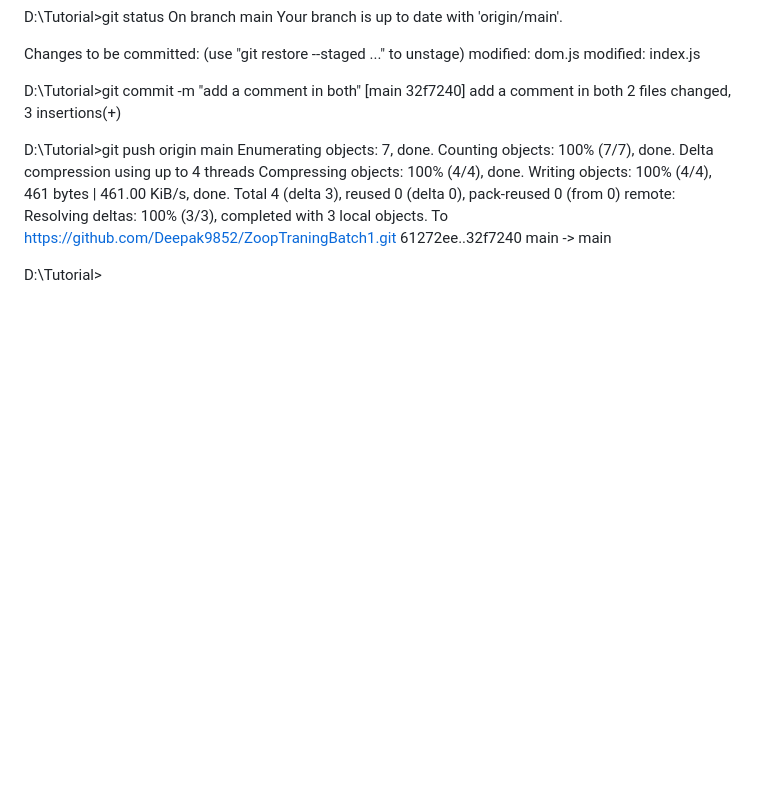
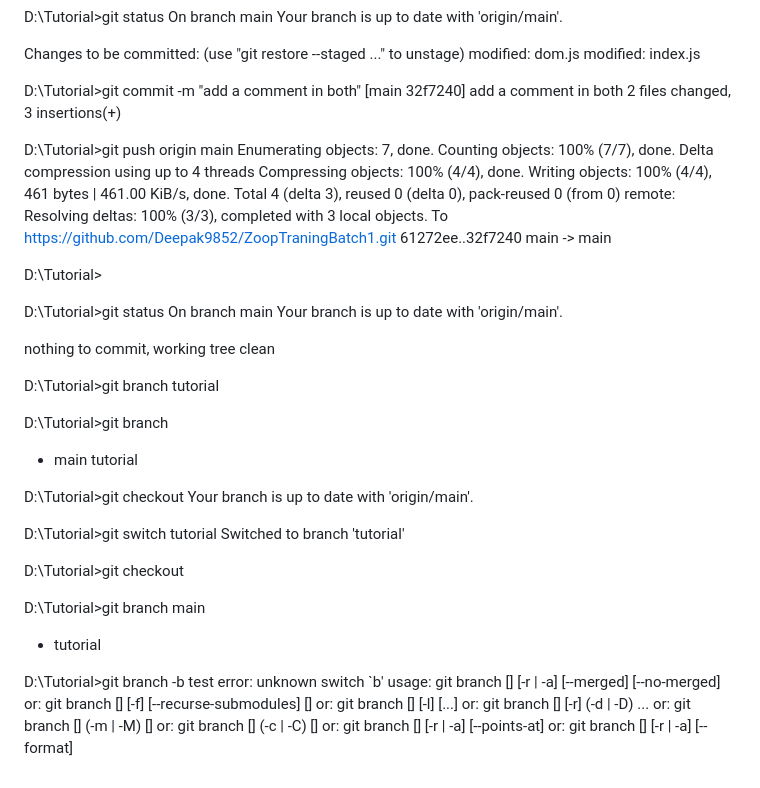
Before and after one commit to Deepak9852/ZoopTraningBatch1, a Markdown page: readme.md, the part around the change. Rendered like a GitHub page; blank space fills up the shorter version.

Commit message:
readme commit to tutorial branch

```diff
--- a/readme.md
+++ b/readme.md
@@ -165,3 +165,40 @@ To https://github.com/Deepak9852/ZoopTraningBatch1.git
 61272ee..32f7240 main -> main
 
 D:\Tutorial>
+
+D:\Tutorial>git status
+On branch main
+Your branch is up to date with 'origin/main'.
+
+nothing to commit, working tree clean
+
+D:\Tutorial>git branch tutorial
+
+D:\Tutorial>git branch
+
+- main
+  tutorial
+
+D:\Tutorial>git checkout
+Your branch is up to date with 'origin/main'.
+
+D:\Tutorial>git switch tutorial
+Switched to branch 'tutorial'
+
+D:\Tutorial>git checkout
+
+D:\Tutorial>git branch
+main
+
+- tutorial
+
+D:\Tutorial>git branch -b test
+error: unknown switch `b'
+usage: git branch [<options>] [-r | -a] [--merged] [--no-merged]
+or: git branch [<options>] [-f] [--recurse-submodules] <branch-name> [<start-point>]
+or: git branch [<options>] [-l] [<pattern>...]
+or: git branch [<options>] [-r] (-d | -D) <branch-name>...
+or: git branch [<options>] (-m | -M) [<old-branch>] <new-branch>
+or: git branch [<options>] (-c | -C) [<old-branch>] <new-branch>
+or: git branch [<options>] [-r | -a] [--points-at]
+or: git branch [<options>] [-r | -a] [--format]
```
